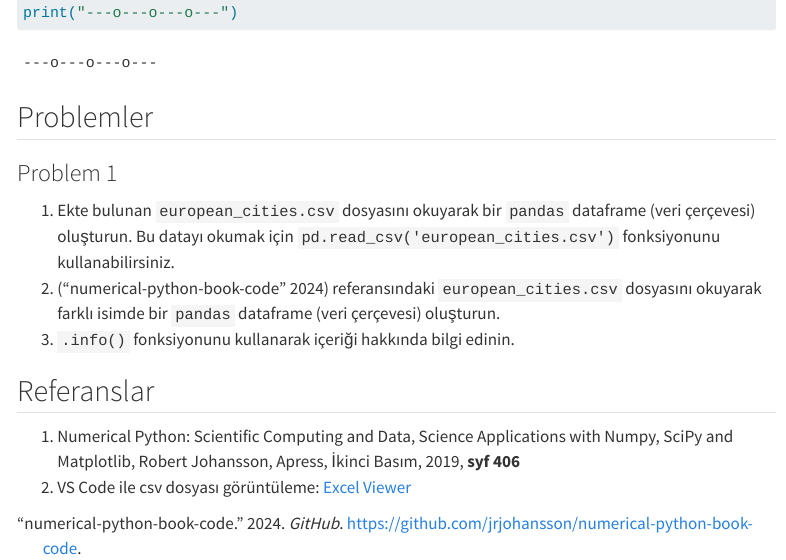
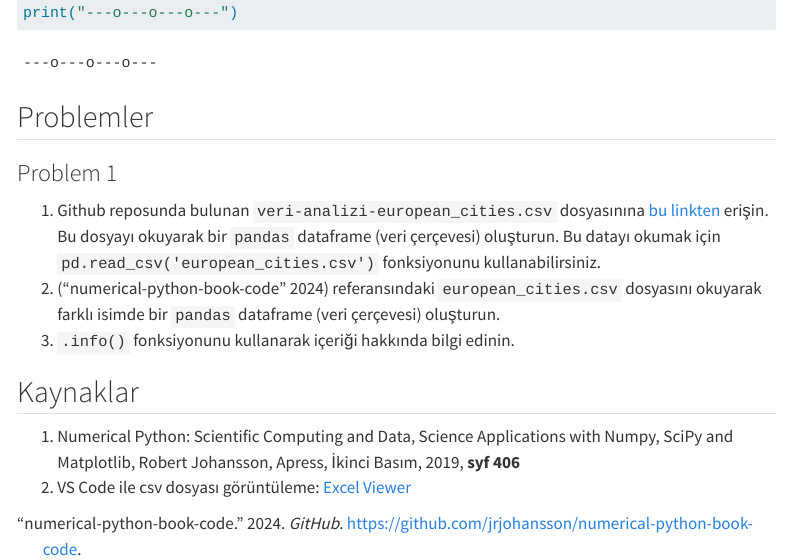
Before and after one commit to bulmust/bilgisayarli-yontemler, a Quarto document (icerik/konular/veri-analizi/pandas-giris.qmd): the page in a window 1100 px wide, from its top. Rendered offline with R 4.5, knitr and Pandoc in place of Quarto, with nearby package versions; menus at the side of the page are left out; long lines of code are wrapped.

Commit message:
veri analizi problemdeki sorun

```diff
--- a/icerik/konular/veri-analizi/pandas-giris.qmd
+++ b/icerik/konular/veri-analizi/pandas-giris.qmd
@@ -416,11 +416,11 @@ print("---o---o---o---")
 
 ### Problem 1
 
-1. Ekte bulunan `european_cities.csv` dosyasını okuyarak bir `pandas` dataframe (veri çerçevesi) oluşturun. Bu datayı okumak için `pd.read_csv('european_cities.csv')` fonksiyonunu kullanabilirsiniz.
+1. Github reposunda bulunan `veri-analizi-european_cities.csv` dosyasınına [bu linkten](../../../veri/veri-analizi-european_cities.csv) erişin. Bu dosyayı okuyarak bir `pandas` dataframe (veri çerçevesi) oluşturun. Bu datayı okumak için `pd.read_csv('european_cities.csv')` fonksiyonunu kullanabilirsiniz.
 2. [@web2024Feb-6] referansındaki `european_cities.csv` dosyasını okuyarak farklı isimde bir `pandas` dataframe (veri çerçevesi) oluşturun.
 3. `.info()` fonksiyonunu kullanarak içeriği hakkında bilgi edinin.
 
-## Referanslar
+## Kaynaklar
 
 1. Numerical Python: Scientific Computing and Data, Science Applications with Numpy, SciPy and Matplotlib, Robert Johansson, Apress, İkinci Basım, 2019, **syf 406**
 2. VS Code ile csv dosyası görüntüleme: [Excel Viewer](https://marketplace.visualstudio.com/items?itemName=GrapeCity.gc-excelviewer)
```
Also changed, not shown: veri/veri-analizi-european_cities.csv (renamed from veri/european_cities.csv).
